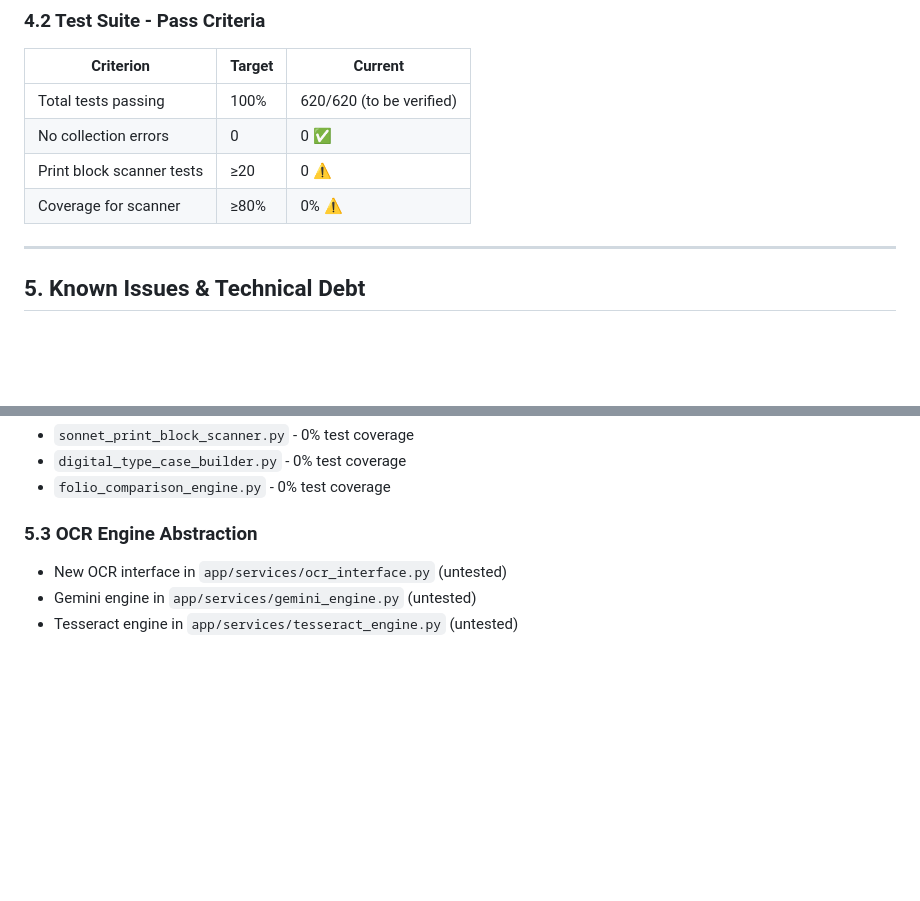
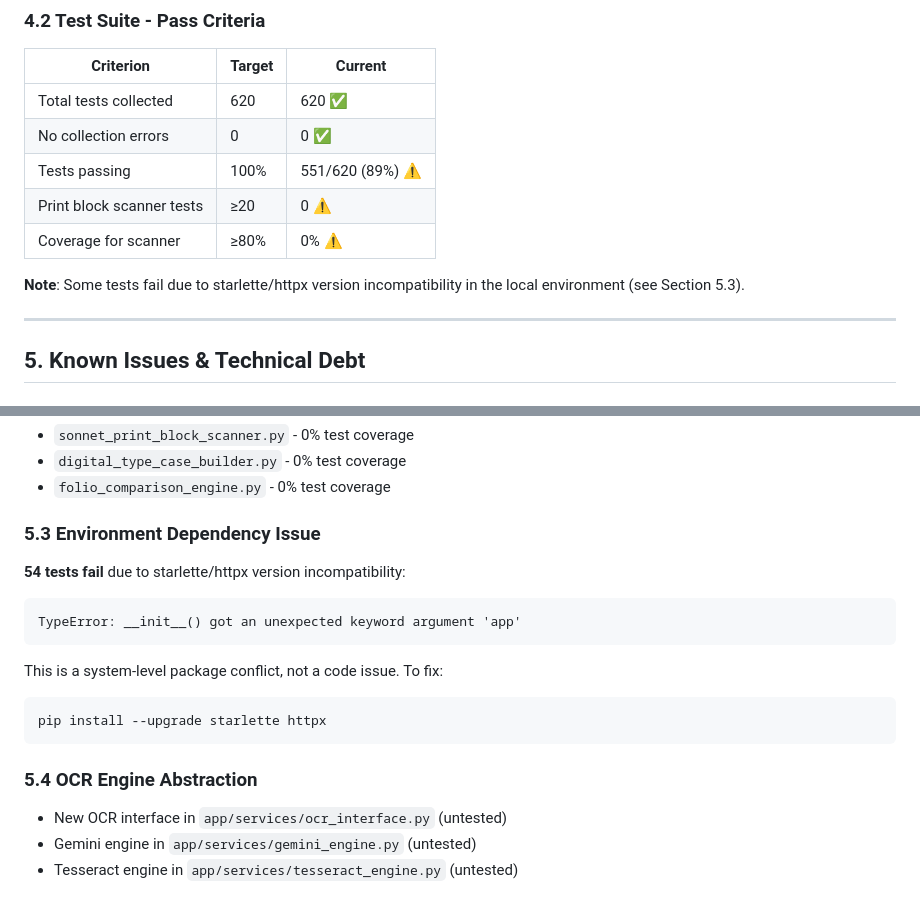
Before and after one commit to arwyn6969/CODEFINDER, a Markdown page: TEST_BASELINE.md, 2 parts joined by grey strips. Drawn GitHub-style; blank space fills up the shorter version.

Commit message:
docs: update TEST_BASELINE.md with full test run results
- Added actual test results: 551/620 passing (89%)
- Documented starlette/httpx version incompatibility (54 failures)
- Updated acceptance criteria with current metrics
- Added fix instructions for environment dependencies

````diff
--- a/TEST_BASELINE.md
+++ b/TEST_BASELINE.md
@@ -207,10 +207,13 @@ class TestFullScanIntegration:
 
 | Criterion | Target | Current |
 |-----------|--------|---------|
-| Total tests passing | 100% | 620/620 (to be verified) |
+| Total tests collected | 620 | 620 ✅ |
 | No collection errors | 0 | 0 ✅ |
+| Tests passing | 100% | 551/620 (89%) ⚠️ |
 | Print block scanner tests | ≥20 | 0 ⚠️ |
 | Coverage for scanner | ≥80% | 0% ⚠️ |
+
+**Note**: Some tests fail due to starlette/httpx version incompatibility in the local environment (see Section 5.3).
 
 ---
 
@@ -226,7 +229,17 @@ class TestFullScanIntegration:
 - `digital_type_case_builder.py` - 0% test coverage
 - `folio_comparison_engine.py` - 0% test coverage
 
-### 5.3 OCR Engine Abstraction
+### 5.3 Environment Dependency Issue
+**54 tests fail** due to starlette/httpx version incompatibility:
+```
+TypeError: __init__() got an unexpected keyword argument 'app'
+```
+This is a system-level package conflict, not a code issue. To fix:
+```bash
+pip install --upgrade starlette httpx
+```
+
+### 5.4 OCR Engine Abstraction
 - New OCR interface in `app/services/ocr_interface.py` (untested)
 - Gemini engine in `app/services/gemini_engine.py` (untested)
 - Tesseract engine in `app/services/tesseract_engine.py` (untested)
````
